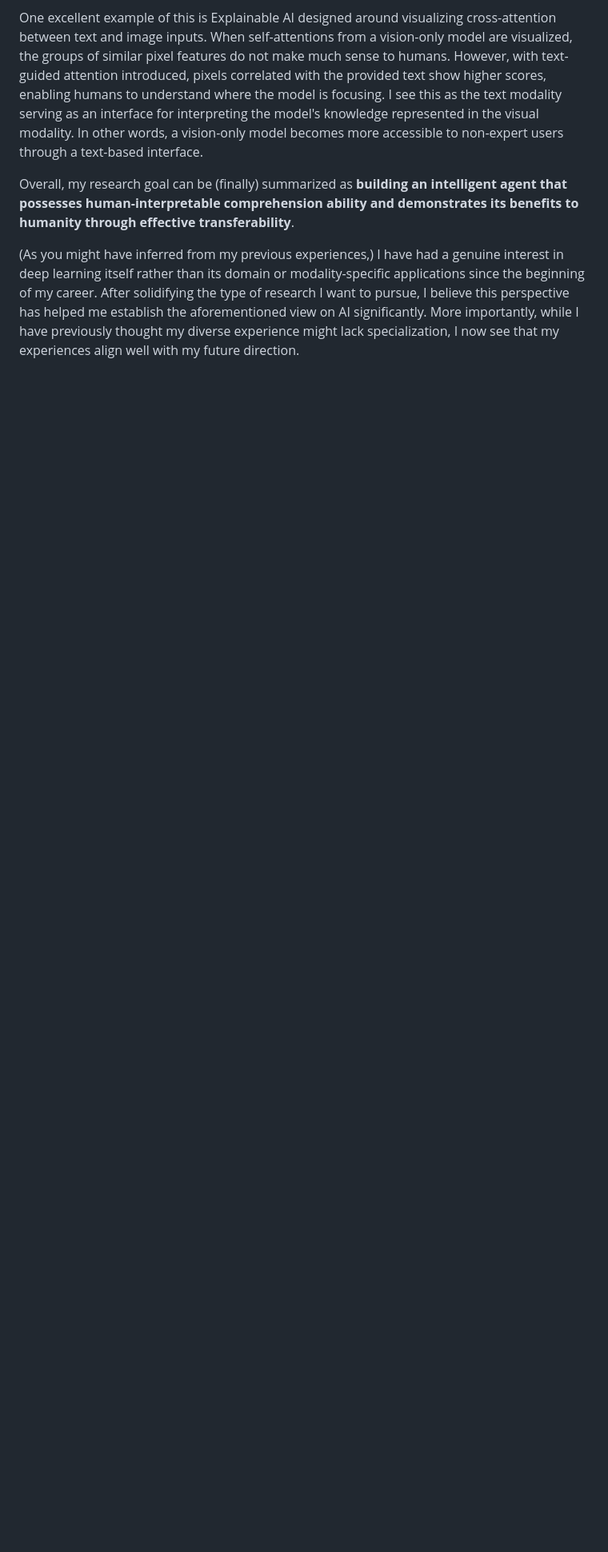
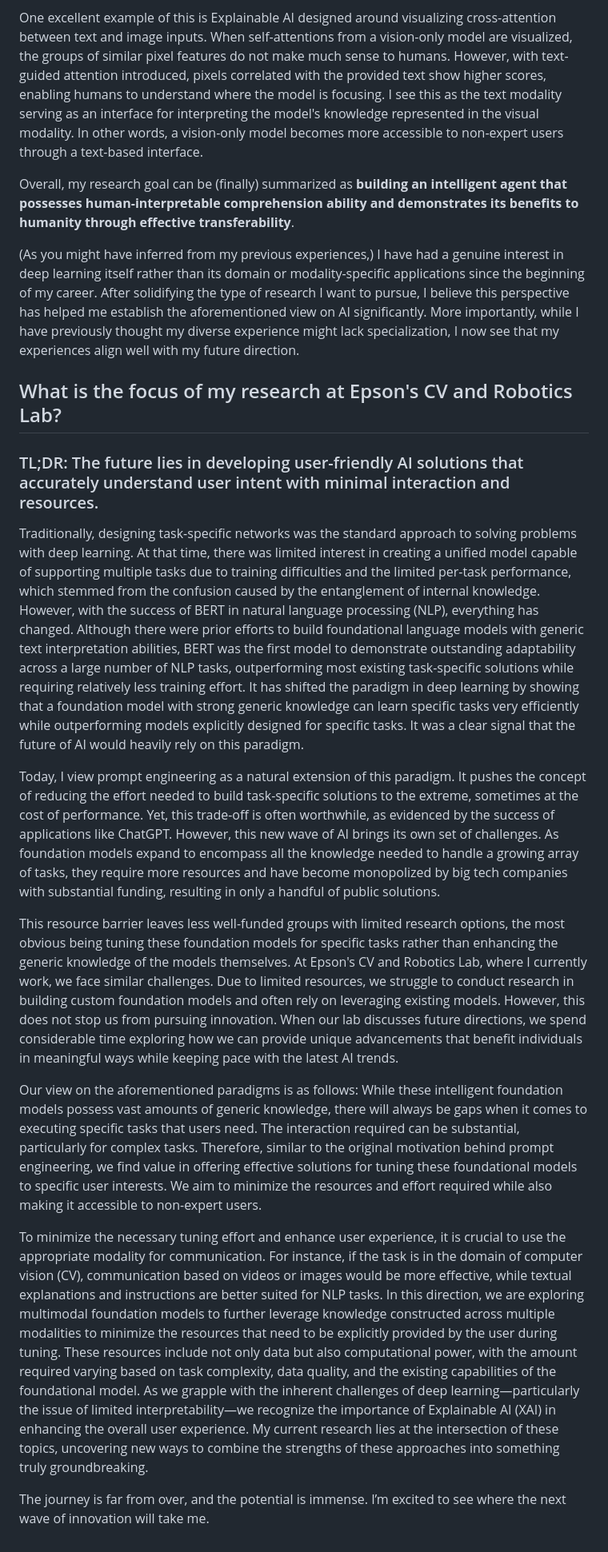
Before and after one commit to ljj7975/ljj7975.github.io, a Markdown page: blog/research/README.md, the part around the change. Shown at 80% size. GitHub-like rendering; blank space fills up the shorter version.

Commit message:
What is the focus of my research at Epson's CV and Robotics Lab?

```diff
--- a/blog/research/README.md
+++ b/blog/research/README.md
@@ -17,3 +17,19 @@ One excellent example of this is Explainable AI designed around visualizing cros
 Overall, my research goal can be (finally) summarized as **building an intelligent agent that possesses human-interpretable comprehension ability and demonstrates its benefits to humanity through effective transferability**.
 
 (As you might have inferred from my previous experiences,) I have had a genuine interest in deep learning itself rather than its domain or modality-specific applications since the beginning of my career. After solidifying the type of research I want to pursue, I believe this perspective has helped me establish the aforementioned view on AI significantly. More importantly, while I have previously thought my diverse experience might lack specialization, I now see that my experiences align well with my future direction.
+
+## What is the focus of my research at Epson's CV and Robotics Lab?
+
+### TL;DR: The future lies in developing user-friendly AI solutions that accurately understand user intent with minimal interaction and resources.
+
+Traditionally, designing task-specific networks was the standard approach to solving problems with deep learning. At that time, there was limited interest in creating a unified model capable of supporting multiple tasks due to training difficulties and the limited per-task performance, which stemmed from the confusion caused by the entanglement of internal knowledge. However, with the success of BERT in natural language processing (NLP), everything has changed. Although there were prior efforts to build foundational language models with generic text interpretation abilities, BERT was the first model to demonstrate outstanding adaptability across a large number of NLP tasks, outperforming most existing task-specific solutions while requiring relatively less training effort. It has shifted the paradigm in deep learning by showing that a foundation model with strong generic knowledge can learn specific tasks very efficiently while outperforming models explicitly designed for specific tasks. It was a clear signal that the future of AI would heavily rely on this paradigm.
+
+Today, I view prompt engineering as a natural extension of this paradigm. It pushes the concept of reducing the effort needed to build task-specific solutions to the extreme, sometimes at the cost of performance. Yet, this trade-off is often worthwhile, as evidenced by the success of applications like ChatGPT. However, this new wave of AI brings its own set of challenges. As foundation models expand to encompass all the knowledge needed to handle a growing array of tasks, they require more resources and have become monopolized by big tech companies with substantial funding, resulting in only a handful of public solutions.
+
+This resource barrier leaves less well-funded groups with limited research options, the most obvious being tuning these foundation models for specific tasks rather than enhancing the generic knowledge of the models themselves. At Epson's CV and Robotics Lab, where I currently work, we face similar challenges. Due to limited resources, we struggle to conduct research in building custom foundation models and often rely on leveraging existing models. However, this does not stop us from pursuing innovation. When our lab discusses future directions, we spend considerable time exploring how we can provide unique advancements that benefit individuals in meaningful ways while keeping pace with the latest AI trends.
+
+Our view on the aforementioned paradigms is as follows: While these intelligent foundation models possess vast amounts of generic knowledge, there will always be gaps when it comes to executing specific tasks that users need. The interaction required can be substantial, particularly for complex tasks. Therefore, similar to the original motivation behind prompt engineering, we find value in offering effective solutions for tuning these foundational models to specific user interests. We aim to minimize the resources and effort required while also making it accessible to non-expert users.
+
+To minimize the necessary tuning effort and enhance user experience, it is crucial to use the appropriate modality for communication. For instance, if the task is in the domain of computer vision (CV), communication based on videos or images would be more effective, while textual explanations and instructions are better suited for NLP tasks. In this direction, we are exploring multimodal foundation models to further leverage knowledge constructed across multiple modalities to minimize the resources that need to be explicitly provided by the user during tuning. These resources include not only data but also computational power, with the amount required varying based on task complexity, data quality, and the existing capabilities of the foundational model. As we grapple with the inherent challenges of deep learning—particularly the issue of limited interpretability—we recognize the importance of Explainable AI (XAI) in enhancing the overall user experience. My current research lies at the intersection of these topics, uncovering new ways to combine the strengths of these approaches into something truly groundbreaking.
+
+The journey is far from over, and the potential is immense. I’m excited to see where the next wave of innovation will take me.
```
